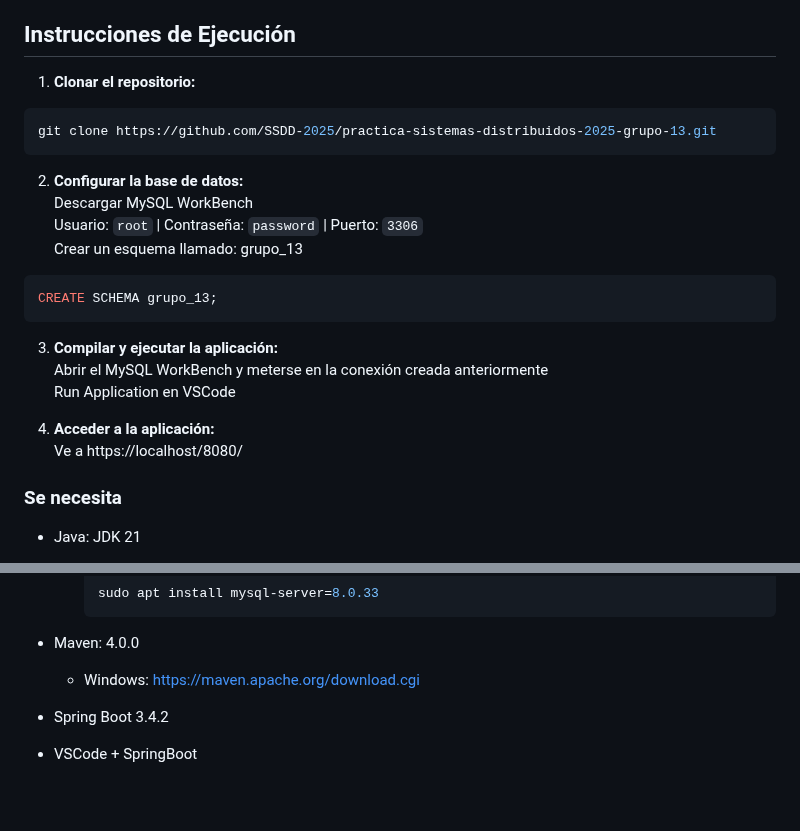
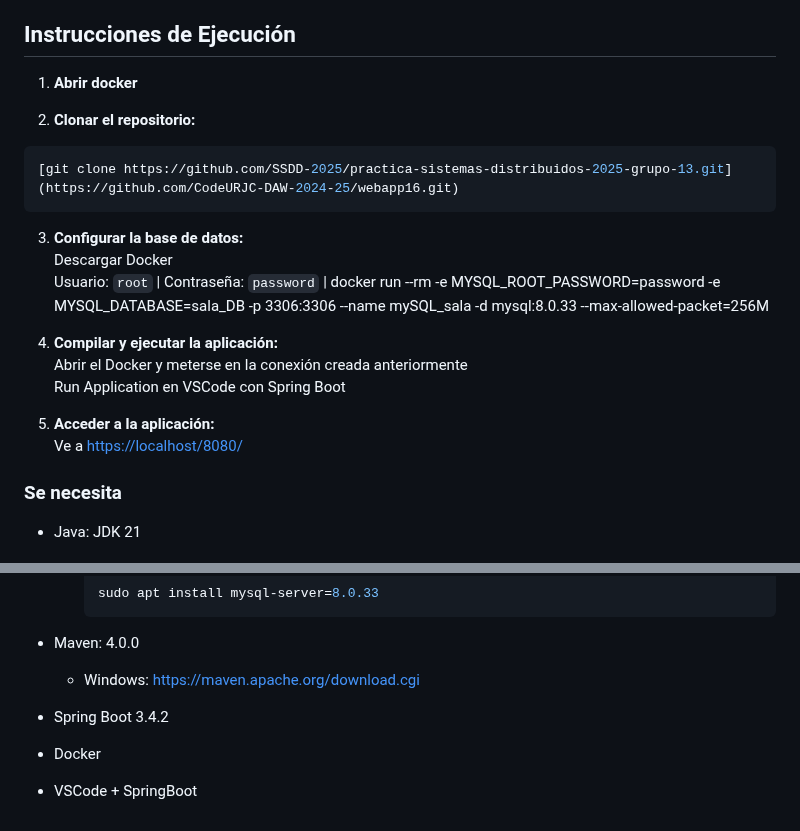
Before and after one commit to GaizkaURJC/webapp16Despliegue, a Markdown page: README.md, 2 parts joined by grey strips. Rendered like a GitHub page; blank space fills up the shorter version.

````diff
--- a/README.md
+++ b/README.md
@@ -203,25 +203,25 @@ Por ultimo encontramos un footer sencillo, con distina infomracion de la sala y
 
 ## Instrucciones de Ejecución
 
-1. **Clonar el repositorio:**
+1. **Abrir docker**
+
+2. **Clonar el repositorio:**
 ```sh
-git clone https://github.com/SSDD-2025/practica-sistemas-distribuidos-2025-grupo-13.git
+[git clone https://github.com/SSDD-2025/practica-sistemas-distribuidos-2025-grupo-13.git](https://github.com/CodeURJC-DAW-2024-25/webapp16.git)
 ```
 
-2. **Configurar la base de datos:**
-Descargar MySQL WorkBench
-Usuario: `root` | Contraseña: `password` | Puerto: `3306`
-Crear un esquema llamado: grupo_13
-```sql
-CREATE SCHEMA grupo_13;
-```
+3. **Configurar la base de datos:**
+Descargar Docker
+Usuario: `root` | Contraseña: `password` |
+docker run --rm -e MYSQL_ROOT_PASSWORD=password -e MYSQL_DATABASE=sala_DB -p 3306:3306 --name mySQL_sala -d mysql:8.0.33 --max-allowed-packet=256M
 
-3. **Compilar y ejecutar la aplicación:**
-   Abrir el MySQL WorkBench y meterse en la conexión creada anteriormente
-   Run Application en VSCode
 
-4. **Acceder a la aplicación:**
-Ve a https://localhost/8080/
+4. **Compilar y ejecutar la aplicación:**
+   Abrir el Docker y meterse en la conexión creada anteriormente
+   Run Application en VSCode con Spring Boot
+
+5. **Acceder a la aplicación:**
+Ve a [https://localhost/8080/](https://localhost:8443)
 
 ### Se necesita
 
@@ -244,4 +244,6 @@ Ve a https://localhost/8080/
 
 - Spring Boot 3.4.2
 
+- Docker
+
 - VSCode + SpringBoot
````
